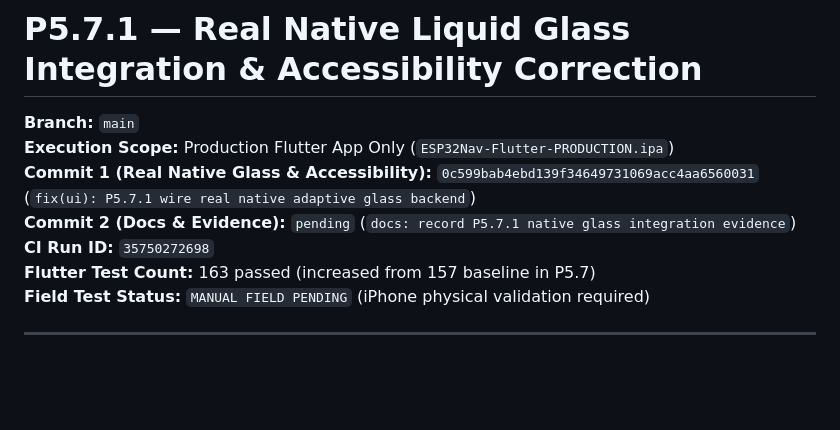
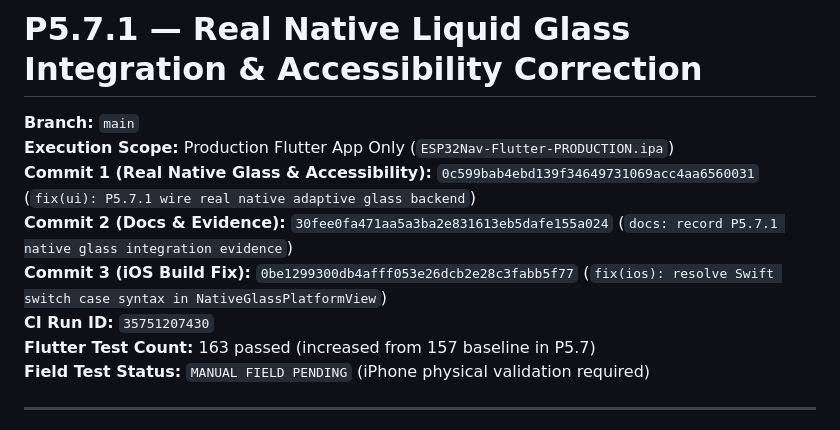
Before and after one commit to ysiduc/esp32-ios-nav, a Markdown page: docs/ai/P5_7_1_NATIVE_LIQUID_GLASS_INTEGRATION.md, the part around the change. Rendered like a GitHub page; blank space fills up the shorter version.

Commit message:
docs: update commit references and CI run id for P5.7.1

```diff
--- a/docs/ai/P5_7_1_NATIVE_LIQUID_GLASS_INTEGRATION.md
+++ b/docs/ai/P5_7_1_NATIVE_LIQUID_GLASS_INTEGRATION.md
@@ -3,8 +3,9 @@
 **Branch:** `main`
 **Execution Scope:** Production Flutter App Only (`ESP32Nav-Flutter-PRODUCTION.ipa`)
 **Commit 1 (Real Native Glass & Accessibility):** `0c599bab4ebd139f34649731069acc4aa6560031` (`fix(ui): P5.7.1 wire real native adaptive glass backend`)
-**Commit 2 (Docs & Evidence):** `pending` (`docs: record P5.7.1 native glass integration evidence`)
-**CI Run ID:** `35750272698`
+**Commit 2 (Docs & Evidence):** `30fee0fa471aa5a3ba2e831613eb5dafe155a024` (`docs: record P5.7.1 native glass integration evidence`)
+**Commit 3 (iOS Build Fix):** `0be1299300db4afff053e26dcb2e28c3fabb5f77` (`fix(ios): resolve Swift switch case syntax in NativeGlassPlatformView`)
+**CI Run ID:** `35751207430`
 **Flutter Test Count:** 163 passed (increased from 157 baseline in P5.7)
 **Field Test Status:** `MANUAL FIELD PENDING` (iPhone physical validation required)
 
```
